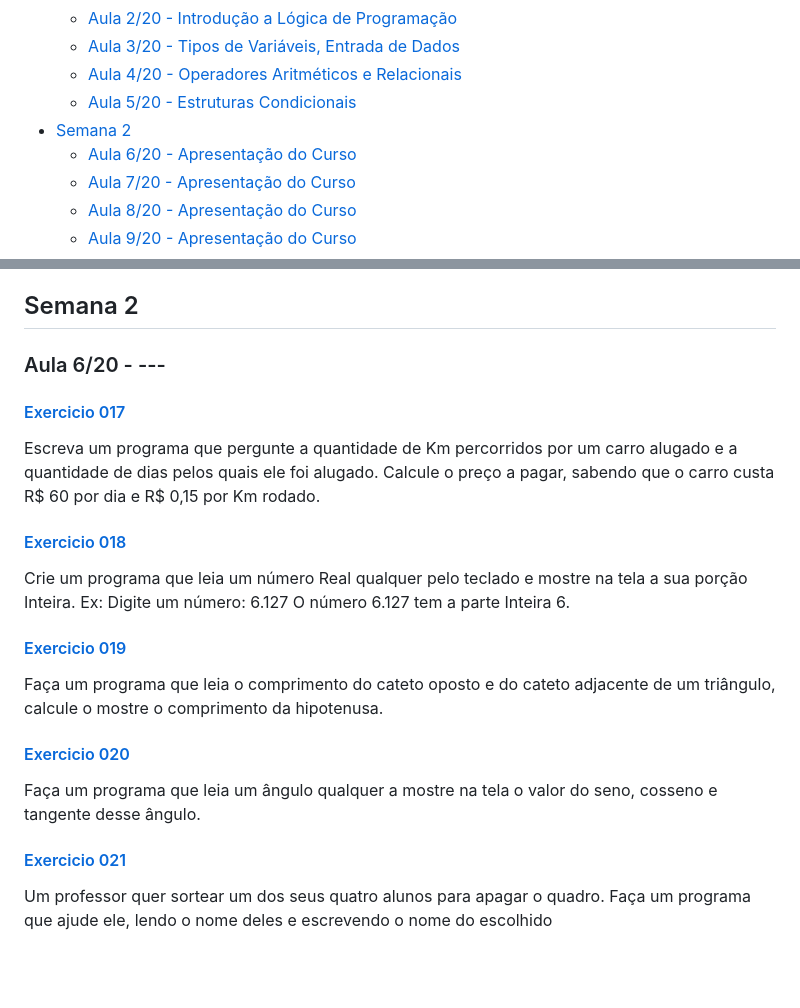
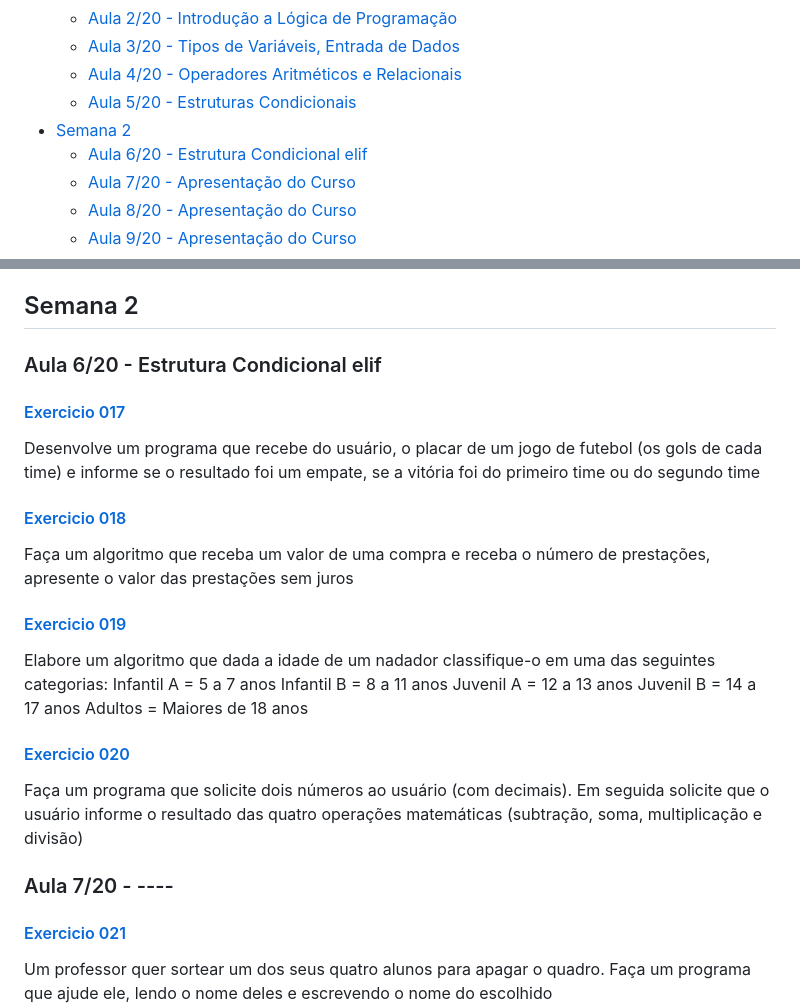
Before and after one commit to patinaomi/lista-de-exercicios-python-curso-senai, a Markdown page: README.md, 2 parts joined by grey strips. Drawn GitHub-style; blank space fills up the shorter version.

```diff
--- a/README.md
+++ b/README.md
@@ -16,7 +16,7 @@ Repositório dedicado a resoluções de todos os exercícios propostos no curso
   * [Aula 4/20 - Operadores Aritméticos e Relacionais](#aula-420---operadores-aritméticos-e-relacionais)
   * [Aula 5/20 - Estruturas Condicionais](#aula-520---estruturas-condicionais)
 * [Semana 2](#semana-2)
-  * [Aula 6/20 - Apresentação do Curso](#--mundo-1-fundamentos)
+  * [Aula 6/20 - Estrutura Condicional elif](#--mundo-1-fundamentos)
   * [Aula 7/20 - Apresentação do Curso](#--mundo-1-fundamentos)
   * [Aula 8/20 - Apresentação do Curso](#--mundo-1-fundamentos)
   * [Aula 9/20 - Apresentação do Curso](#--mundo-1-fundamentos)
@@ -99,19 +99,25 @@ Faça um algoritmo para ler dois números inteiros e informar se estes são igua
 
 ## Semana 2
 
-### Aula 6/20 - ---
+### Aula 6/20 - Estrutura Condicional elif
 
 #### [Exercicio 017](semana2/017.py)
-Escreva um programa que pergunte a quantidade de Km percorridos por um carro alugado e a quantidade de dias pelos quais ele foi alugado. Calcule o preço a pagar, sabendo que o carro custa R$ 60 por dia e R$ 0,15 por Km rodado.
+Desenvolve um programa que recebe do usuário, o placar de um jogo de futebol (os gols de cada time) e informe se o resultado foi um empate, se a vitória foi do primeiro time ou do segundo time
 
 #### [Exercicio 018](semana2/018.py)
-Crie um programa que leia um número Real qualquer pelo teclado e mostre na tela a sua porção Inteira. Ex: Digite um número: 6.127 O número 6.127 tem a parte Inteira 6.
+Faça um algoritmo que receba um valor de uma compra e receba o número de prestações, apresente o valor das prestações sem juros
 
 #### [Exercicio 019](semana2/019.py)
-Faça um programa que leia o comprimento do cateto oposto e do cateto adjacente de um triângulo, calcule o mostre o comprimento da hipotenusa.
+Elabore um algoritmo que dada a idade de um nadador classifique-o em uma das seguintes categorias: Infantil A = 5 a 7 anos
+Infantil B = 8 a 11 anos
+Juvenil A = 12 a 13 anos
+Juvenil B = 14 a 17 anos
+Adultos = Maiores de 18 anos
 
 #### [Exercicio 020](semana2/020.py)
-Faça um programa que leia um ângulo qualquer a mostre na tela o valor do seno, cosseno e tangente desse ângulo.
+Faça um programa que solicite dois números ao usuário (com decimais). Em seguida solicite que o usuário informe o resultado das quatro operações matemáticas (subtração, soma, multiplicação e divisão)
+
+### Aula 7/20 - ----
 
 #### [Exercicio 021](semana2/021.py)
 Um professor quer sortear um dos seus quatro alunos para apagar o quadro. Faça um programa que ajude ele, lendo o nome deles e escrevendo o nome do escolhido
```
